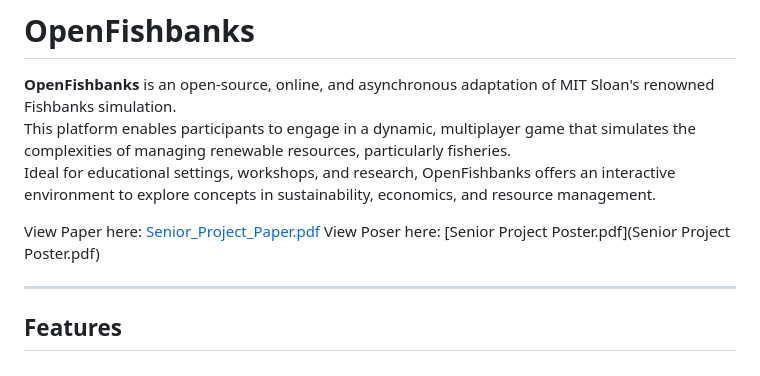
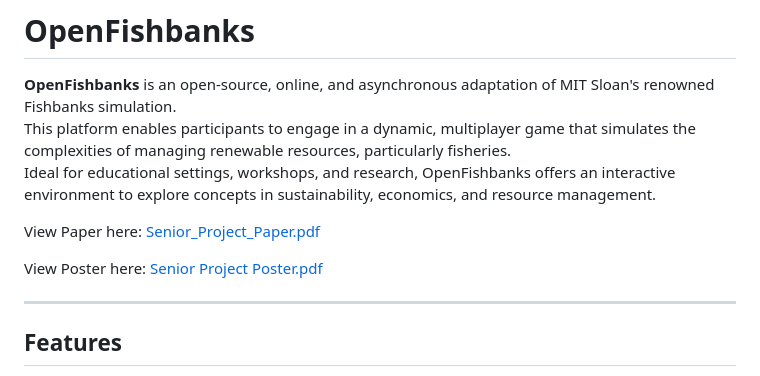
Before and after one commit to Quilliams85/OpenFishbanks, a Markdown page: README.md, the part around the change. GitHub-like rendering.

Commit message:
Fix link formatting for project poster in README

```diff
--- a/README.md
+++ b/README.md
@@ -7,7 +7,9 @@ This platform enables participants to engage in a dynamic, multiplayer game that
 Ideal for educational settings, workshops, and research, OpenFishbanks offers an interactive environment to explore concepts in sustainability, economics, and resource management.
 
 View Paper here: [Senior_Project_Paper.pdf](Senior_Project_Paper.pdf)
-View Poser here: [Senior Project Poster.pdf](Senior Project Poster.pdf)
+
+View Poster here: [Senior Project Poster.pdf](Senior_Project_Poster.pdf)
+
 
 ---
 
```
